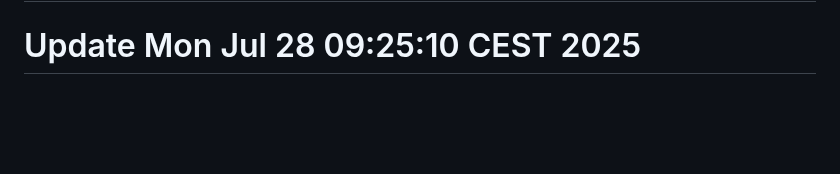
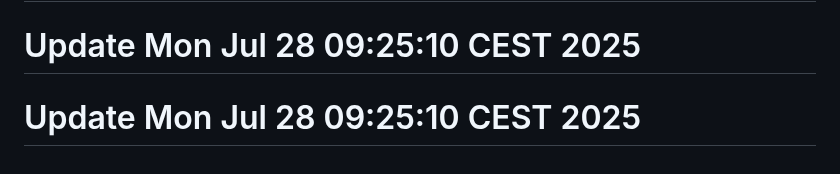
Before and after one commit to j-marek/git-history-workshop, a Markdown page: README.md, the part around the change. Rendered like a GitHub page; blank space fills up the shorter version.

```diff
--- a/README.md
+++ b/README.md
@@ -143,3 +143,4 @@ A basic web project started in 2021.
 # Update Mon Jul 28 09:25:09 CEST 2025
 # Update Mon Jul 28 09:25:10 CEST 2025
 # Update Mon Jul 28 09:25:10 CEST 2025
+# Update Mon Jul 28 09:25:10 CEST 2025
```
